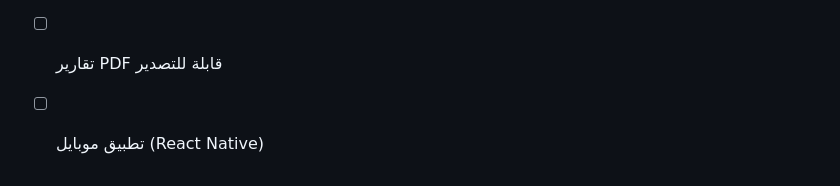
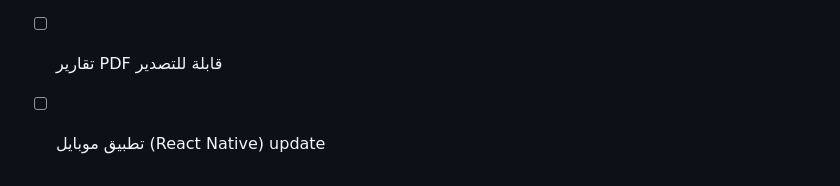
Before and after one commit to salahfarghaly9-netizen/shift-swap, a Markdown page: README.md, the part around one of its changes. GitHub-like rendering.

```diff
--- a/README.md
+++ b/README.md
@@ -367,3 +368,4 @@ mongosh shiftswap --eval "db.swaprequests.find({status:'مفتوح'}).pretty()"
 - [ ] نظام إجازات مدمج
 - [ ] تقارير PDF قابلة للتصدير
 - [ ] تطبيق موبايل (React Native)
+update
```
Also changed, not shown: other parts of README.md (+1 -0 lines).
